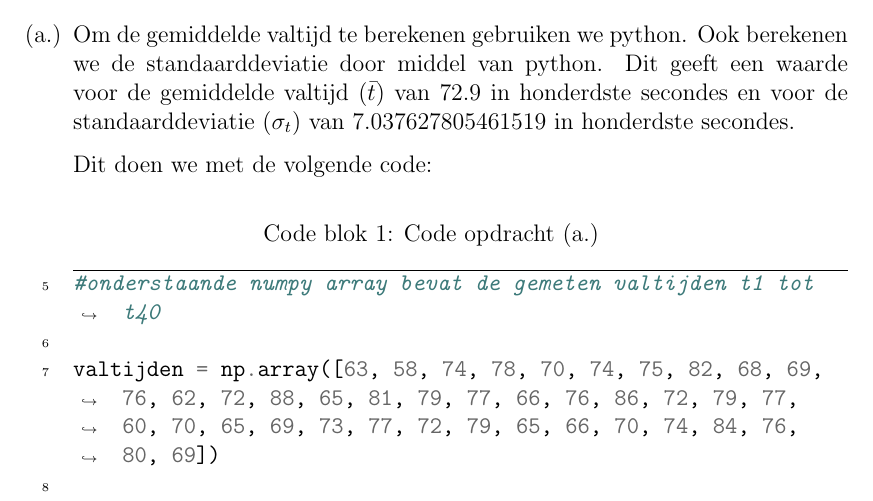
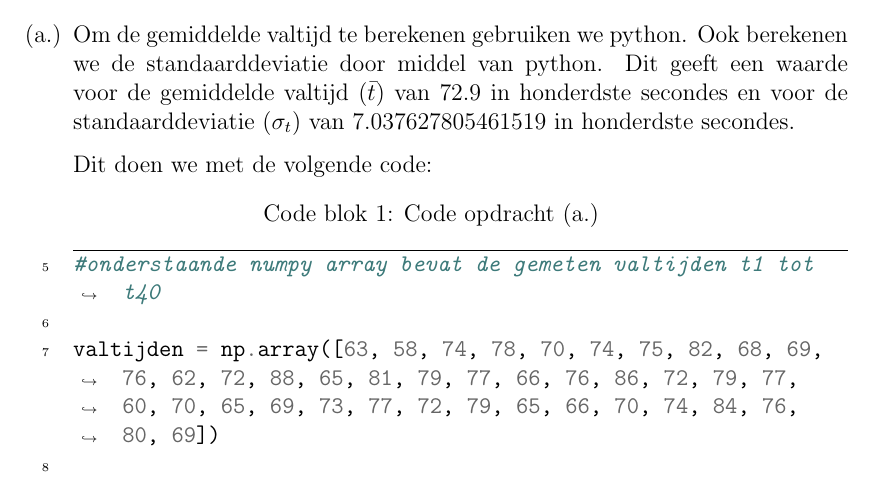
Before and after one commit to Boris00035/Unispul, a LaTeX document (data/data-v/inleveropdrachten/jaar1blok2inleveropgave1/main.tex): part of page 1 of 4, cut so that both start at the same text. Compiled offline with pdfLaTeX.

Commit message:
yeeeSkipwerkt

```diff
--- a/data/data-v/inleveropdrachten/jaar1blok2inleveropgave1/main.tex
+++ b/data/data-v/inleveropdrachten/jaar1blok2inleveropgave1/main.tex
@@ -30,7 +30,7 @@
 
 \usepackage[newfloat]{minted}
 \usepackage[
-  % skip=2pt
+  skip=0pt
   ]{caption}
 
 \newenvironment{code}{\captionsetup{type=listing}}{}
```
Also changed, not shown: data/data-v/inleveropdrachten/jaar1blok2inleveropgave1/main.pdf, data/data-v/inleveropdrachten/jaar1blok2inleveropgave1/main.tex (1 more changed lines).
